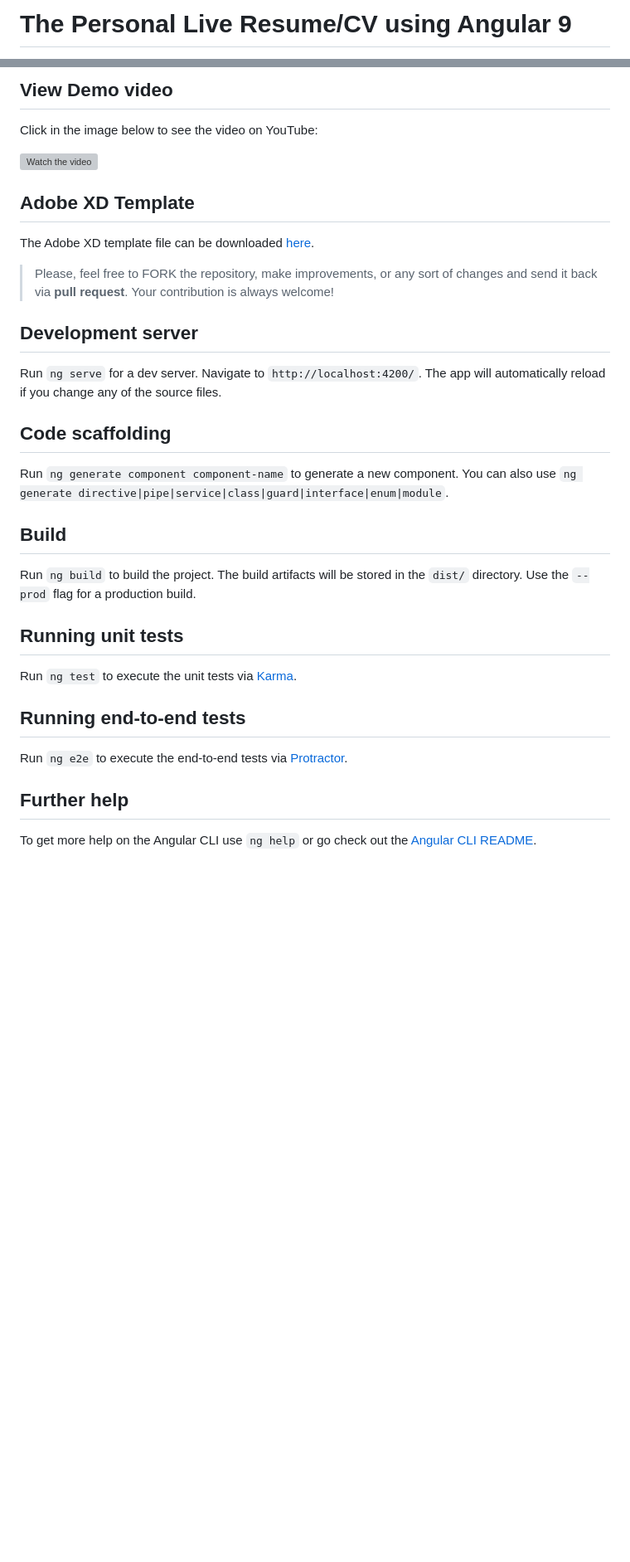
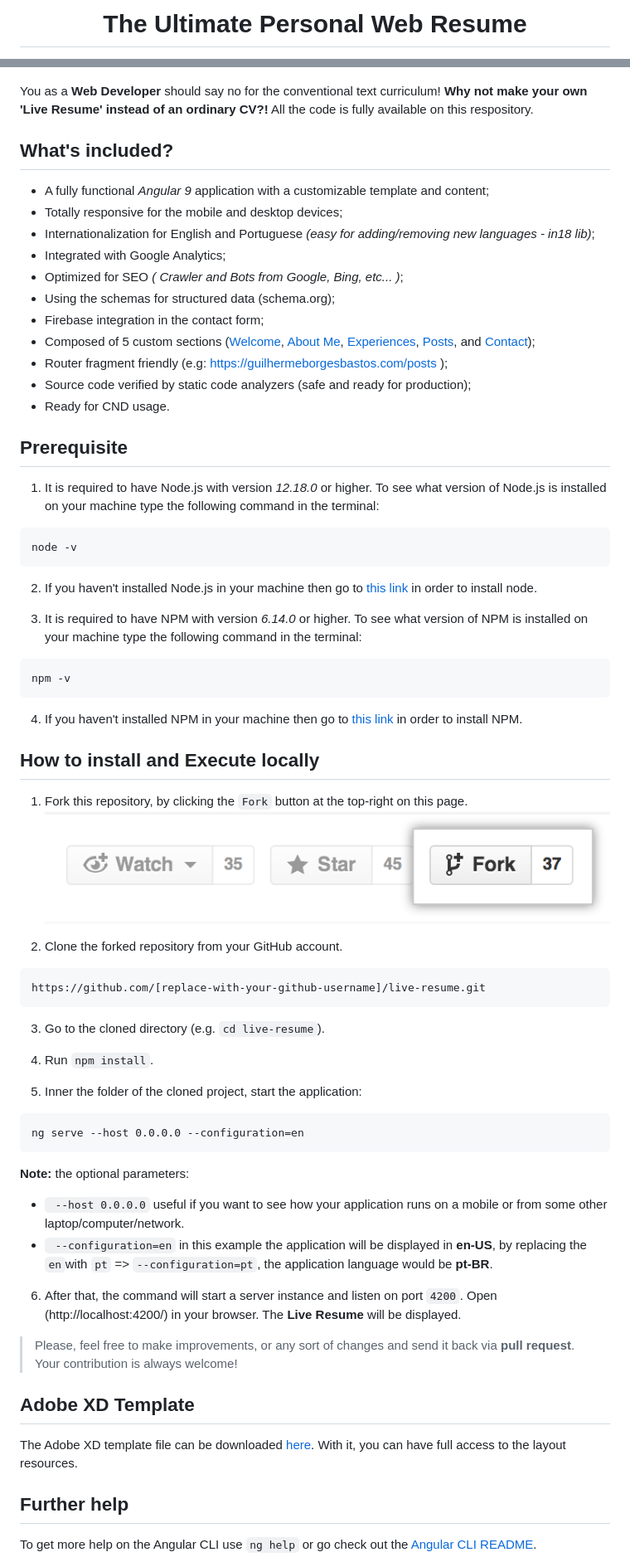
Before and after one commit to guilhermeborgesbastos/live-resume, a Markdown page: README.md, 2 parts joined by grey strips. Shown at 83% size. Drawn GitHub-style; pictures changed too: markdown/fork.png (added); blank space fills up the shorter version; grey boxes are pictures that could not be loaded.

Commit message:
Updated Readme instructions.

````diff
--- a/README.md
+++ b/README.md
@@ -1,2 +1,6 @@
-# The Personal Live Resume/CV using Angular 9
+<h1 align="center">
+  <br>
+  The Ultimate Personal Web Resume
+  <br>
+</h1>
 
@@ -17,35 +22,67 @@ This repository was deployed on the address below:
 
-## View Demo video
+</div>
 
-Click in the image below to see the video on YouTube:
+You as a **Web Developer** should say no for the conventional text curriculum! **Why not make your own 'Live Resume' instead of an ordinary CV?!** All the code is fully available on this respository.
 
-[![Watch the video](http://i3.ytimg.com/vi/oI9QCslM4tU/maxresdefault.jpg)](https://youtu.be/oI9QCslM4tU)
+## What's included?
+
+* A fully functional _Angular 9_ application with a customizable template and content;
+* Totally responsive for the mobile and desktop devices;
+* Internationalization for English and Portuguese _(easy for adding/removing new languages - in18 lib)_;
+* Integrated with Google Analytics;
+* Optimized for SEO  _( Crawler and Bots from Google, Bing, etc... )_;
+* Using the schemas for structured data (schema.org);
+* Firebase integration in the contact form;
+* Composed of 5 custom sections ([Welcome](https://guilhermeborgesbastos.com/), [About Me](https://guilhermeborgesbastos.com/about), [Experiences](https://guilhermeborgesbastos.com/experience), [Posts](https://guilhermeborgesbastos.com/posts), and [Contact](https://guilhermeborgesbastos.com/contact));
+* Router fragment friendly (e.g: https://guilhermeborgesbastos.com/posts );
+* Source code verified by static code analyzers (safe and ready for production);
+* Ready for CND usage.
+
+## Prerequisite
+
+1. It is required to have Node.js with version _12.18.0_ or higher. To see what version of Node.js is installed on your machine type the following command in the terminal:
+```
+node -v
+```
+
+2. If you haven't installed Node.js in your machine then go to [this link](https://nodejs.org/en/download/) in order to install node.
+
+3. It is required to have NPM with version _6.14.0_ or higher. To see what version of NPM is installed on your machine type the following command in the terminal:
+```
+npm -v
+```
+
+4. If you haven't installed NPM in your machine then go to [this link](https://www.npmjs.com/get-npm) in order to install NPM.
+
+## How to install and Execute locally
+
+1. Fork this repository, by clicking the `Fork` button at the top-right on this page.
+[![Learn how to fork GitHub projects](/markdown/fork.png)](https://guides.github.com/activities/forking/)
+
+2. Clone the forked repository from your GitHub account.
+```
+https://github.com/[replace-with-your-github-username]/live-resume.git
+```
+
+3. Go to the cloned directory (e.g. `cd live-resume`).
+
+4. Run `npm install`.
+
+5. Inner the folder of the cloned project, start the application:
+```
+ng serve --host 0.0.0.0 --configuration=en
+```
+**Note:** the optional parameters:
+* ` --host 0.0.0.0` useful if you want to see how your application runs on a mobile or from some other laptop/computer/network.
+* ` --configuration=en` in this example the application will be displayed in **en-US**, by replacing the `en`with `pt` => `--configuration=pt`, the application language would be **pt-BR**.
+
+6. After that, the command will start a server instance and listen on port `4200`. Open (http://localhost:4200/) in your browser. The **Live Resume** will be displayed.
+
+> Please, feel free to make improvements, or any sort of changes and send it back via **pull request**. Your contribution is always welcome!
 
 ## Adobe XD Template
 
-The Adobe XD template file can be downloaded [here](https://drive.google.com/file/d/1zNLb6hENYFOkfpRuSU-SyOZo5z-2-5WP/view?usp=sharing).
-
-> Please, feel free to FORK the repository, make improvements, or any sort of changes and send it back via **pull request**. Your contribution is always welcome!
-
-## Development server
-
-Run `ng serve` for a dev server. Navigate to `http://localhost:4200/`. The app will automatically reload if you change any of the source files.
-
-## Code scaffolding
-
-Run `ng generate component component-name` to generate a new component. You can also use `ng generate directive|pipe|service|class|guard|interface|enum|module`.
-
-## Build
-
-Run `ng build` to build the project. The build artifacts will be stored in the `dist/` directory. Use the `--prod` flag for a production build.
-
-## Running unit tests
-
-Run `ng test` to execute the unit tests via [Karma](https://karma-runner.github.io).
-
-## Running end-to-end tests
-
-Run `ng e2e` to execute the end-to-end tests via [Protractor](http://www.protractortest.org/).
+The Adobe XD template file can be downloaded [here](https://drive.google.com/file/d/1zNLb6hENYFOkfpRuSU-SyOZo5z-2-5WP/view?usp=sharing). With it, you can have full access to the layout resources.
 
 ## Further help
 
````
Also changed, not shown: other parts of README.md (+10 -9 lines).
